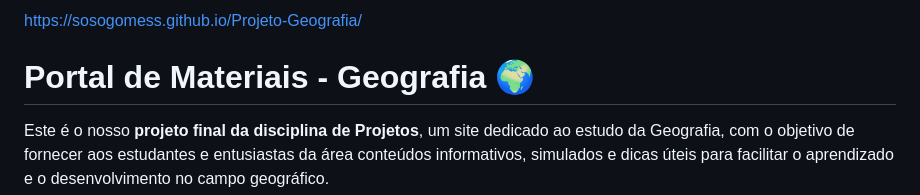
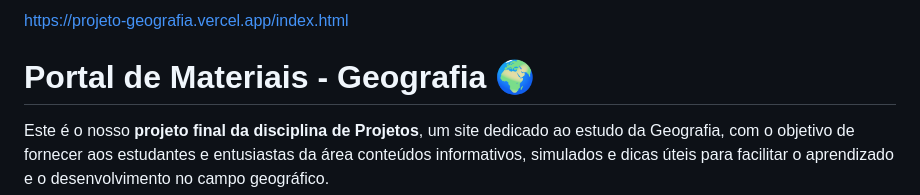
Before and after one commit to sosogomess/Projeto-Geografia, a Markdown page: README.md, the part around the change. Rendered like a GitHub page.

```diff
--- a/README.md
+++ b/README.md
@@ -1,4 +1,4 @@
-https://sosogomess.github.io/Projeto-Geografia/
+https://projeto-geografia.vercel.app/index.html
 
 # Portal de Materiais - Geografia 🌍
 Este é o nosso **projeto final da disciplina de Projetos**, um site dedicado ao estudo da Geografia, com o objetivo de fornecer aos estudantes e entusiastas da área conteúdos informativos, simulados e dicas úteis para facilitar o aprendizado e o desenvolvimento no campo geográfico.
```
